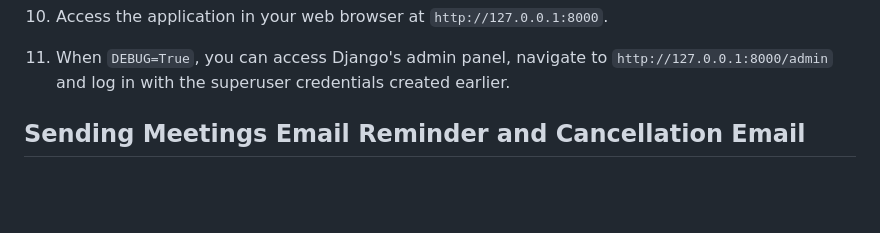
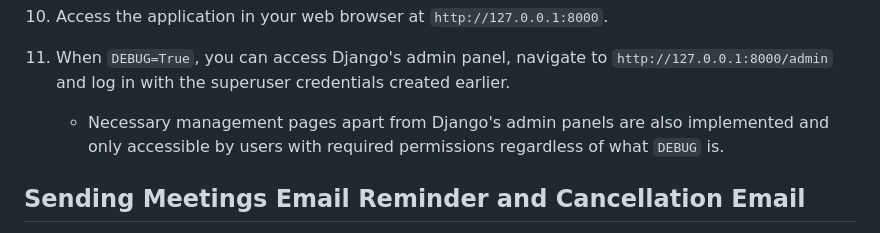
Before and after one commit to ZahraSajadi/django-bootcamp-second-project, a Markdown page: README.md, the part around the change. Drawn GitHub-style; blank space fills up the shorter version.

```diff
--- a/README.md
+++ b/README.md
@@ -108,7 +108,7 @@ python manage.py runserver
 10. Access the application in your web browser at `http://127.0.0.1:8000`.
 
 11. When `DEBUG=True`, you can access Django's admin panel, navigate to `http://127.0.0.1:8000/admin` and log in with the superuser credentials created earlier.
-
+      - Necessary management pages apart from Django's admin panels are also implemented and only accessible by users with required permissions regardless of what `DEBUG` is.
 
 ## Sending Meetings Email Reminder and Cancellation Email
 
```
